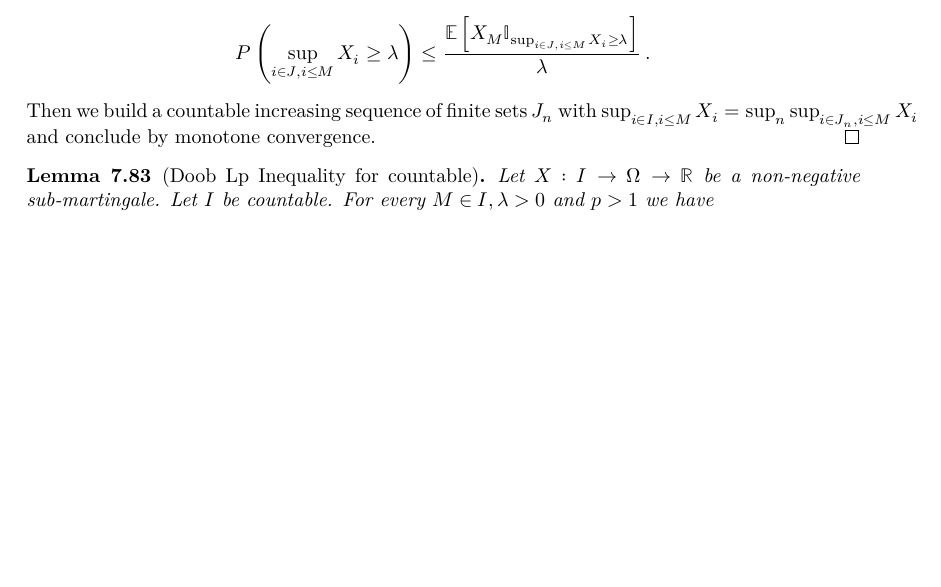
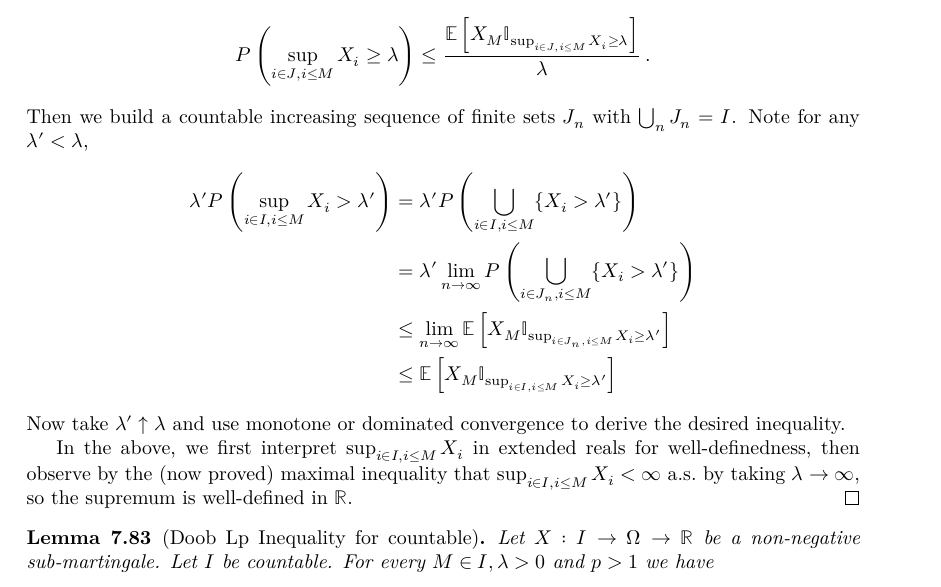
Before and after one commit to RemyDegenne/brownian-motion, a LaTeX thesis (blueprint/src/print.tex, which reads blueprint/src/chapters/filtration_martingale.tex): part of page 57 of 95, cut so that both start at the same text, the shorter picture padded with empty space. Compiled offline with XeLaTeX.

Commit message:
expand blueprint proof

```diff
--- a/blueprint/src/chapters/filtration_martingale.tex
+++ b/blueprint/src/chapters/filtration_martingale.tex
@@ -1155,7 +1155,20 @@ For any finite subset $J \subset I$ with $M \in J$, we have by Lemma~\ref{lem:ma
   \le \frac{\mathbb{E}\left[X_{M} \mathbb{I}_{\sup_{i \in J, i \le M}X_i \ge \lambda}\right]}{\lambda}
   \: .
 \end{align*}
-Then we build a countable increasing sequence of finite sets $J_n$ with $\sup_{i\in I, i\leq M}X_i = \sup_n\sup_{i\in J_n, i \le M}X_i$ and conclude by monotone convergence.
+Then we build a countable increasing sequence of finite sets $J_n$ with $\bigcup_nJ_n=I$.
+Note for any $\lambda' < \lambda$,
+\begin{align*}
+  \lambda' P\left( \sup_{i\in I, i\leq M}X_i>\lambda' \right)
+  &= \lambda' P\left( \bigcup_{i\in I, i\leq M}\{X_i>\lambda'\} \right) \\
+  &= \lambda' \lim_{n\to\infty} P\left( \bigcup_{i\in J_n, i\leq M}\{X_i>\lambda'\} \right) \\
+  &\le \lim_{n\to\infty} \mathbb{E}\left[X_{M} \mathbb{I}_{\sup_{i \in J_n, i \le M}X_i \ge \lambda'}\right] \\
+  &\le \mathbb{E}\left[X_{M} \mathbb{I}_{\sup_{i \in I, i \le M}X_i \ge \lambda'}\right]
+\end{align*}
+Now take $\lambda'\uparrow\lambda$ and use monotone or dominated convergence to derive the desired inequality.
+
+In the above, we first interpret $\sup_{i\in I, i\leq M}X_i$ in extended reals for well-definedness,
+then observe by the (now proved) maximal inequality that $\sup_{i\in I, i\leq M}X_i < \infty$ a.s.\ by taking $\lambda\to\infty$,
+so the supremum is well-defined in $\mathbb{R}$.
 %See 8.1.1 Pascucci.
 \end{proof}
 
```
